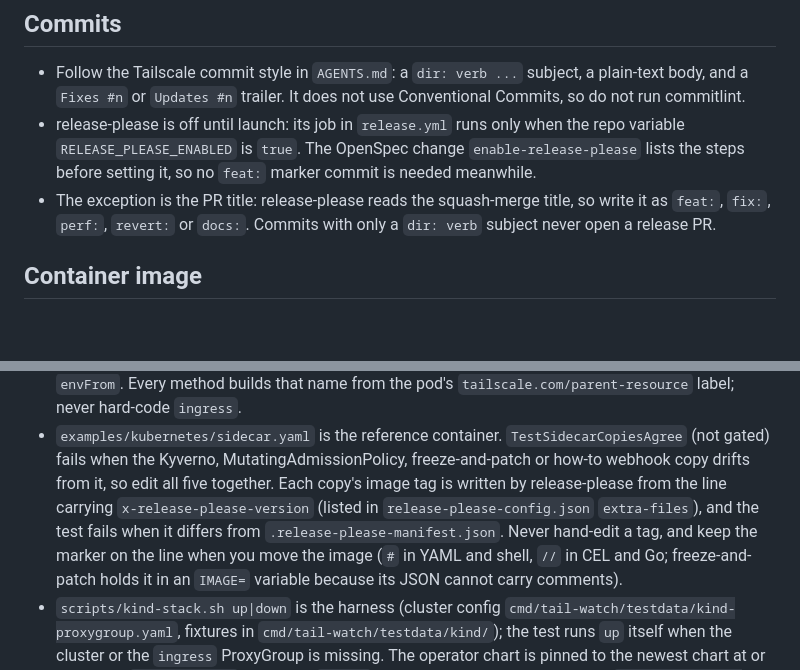
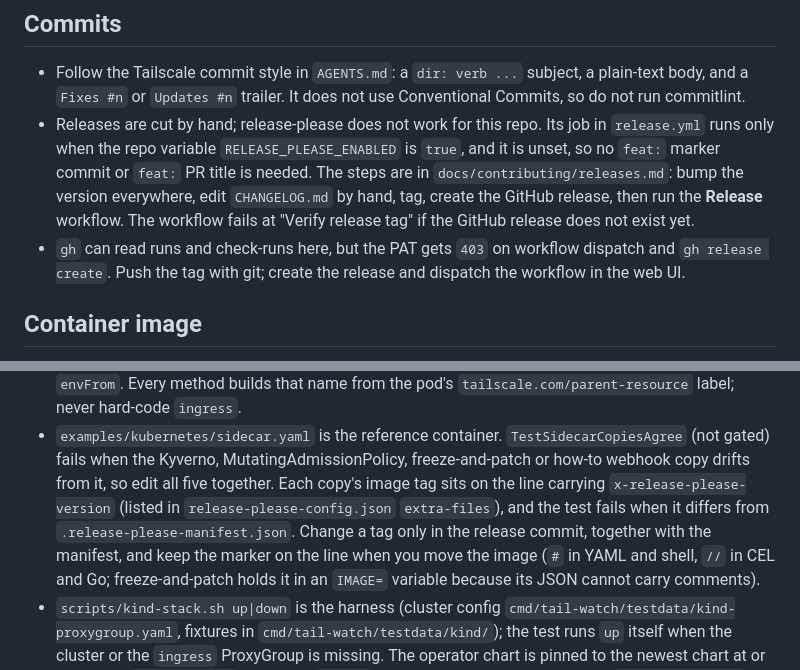
Before and after one commit to tailscale-dev/tail-watch, a Markdown page: CLAUDE.md, 2 parts joined by grey strips. GitHub-like rendering; blank space fills up the shorter version.

```diff
--- a/CLAUDE.md
+++ b/CLAUDE.md
@@ -105,13 +105,15 @@
 - Follow the Tailscale commit style in `AGENTS.md`: a `dir: verb ...`
   subject, a plain-text body, and a `Fixes #n` or `Updates #n` trailer. It
   does not use Conventional Commits, so do not run commitlint.
-- release-please is off until launch: its job in `release.yml` runs only when the repo
-  variable `RELEASE_PLEASE_ENABLED` is `true`. The OpenSpec change
-  `enable-release-please` lists the steps before setting it, so no `feat:` marker commit
-  is needed meanwhile.
-- The exception is the PR title: release-please reads the squash-merge title,
-  so write it as `feat:`, `fix:`, `perf:`, `revert:` or `docs:`. Commits with
-  only a `dir: verb` subject never open a release PR.
+- Releases are cut by hand; release-please does not work for this repo. Its job in
+  `release.yml` runs only when the repo variable `RELEASE_PLEASE_ENABLED` is `true`, and
+  it is unset, so no `feat:` marker commit or `feat:` PR title is needed. The steps are
+  in `docs/contributing/releases.md`: bump the version everywhere, edit `CHANGELOG.md`
+  by hand, tag, create the GitHub release, then run the **Release** workflow. The
+  workflow fails at "Verify release tag" if the GitHub release does not exist yet.
+- `gh` can read runs and check-runs here, but the PAT gets `403` on workflow dispatch
+  and `gh release create`. Push the tag with git; create the release and dispatch the
+  workflow in the web UI.
 
 ## Container image
 
@@ -226,9 +228,10 @@
 - `examples/kubernetes/sidecar.yaml` is the reference container. `TestSidecarCopiesAgree`
   (not gated) fails when the Kyverno, MutatingAdmissionPolicy, freeze-and-patch or
   how-to webhook copy drifts from it, so edit all five together. Each copy's image tag
-  is written by release-please from the line carrying `x-release-please-version` (listed
-  in `release-please-config.json` `extra-files`), and the test fails when it differs from
-  `.release-please-manifest.json`. Never hand-edit a tag, and keep the marker on the line
+  sits on the line carrying `x-release-please-version` (listed in
+  `release-please-config.json` `extra-files`), and the test fails when it differs from
+  `.release-please-manifest.json`. Change a tag only in the release commit, together
+  with the manifest, and keep the marker on the line
   when you move the image (`#` in YAML and shell, `//` in CEL and Go; freeze-and-patch
   holds it in an `IMAGE=` variable because its JSON cannot carry comments).
 - `scripts/kind-stack.sh up|down` is the harness (cluster config
```
Also changed, not shown: docs/contributing/releases.md (+42 -9 lines).
